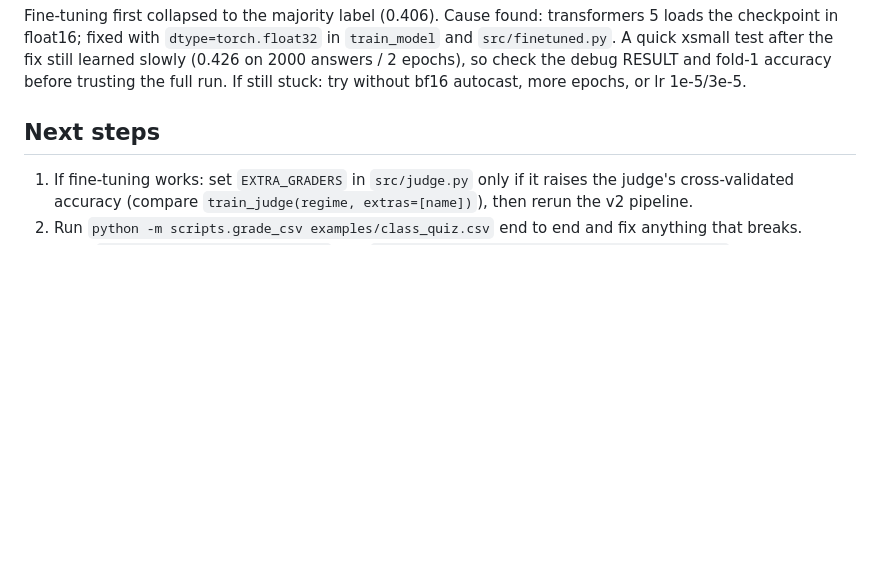
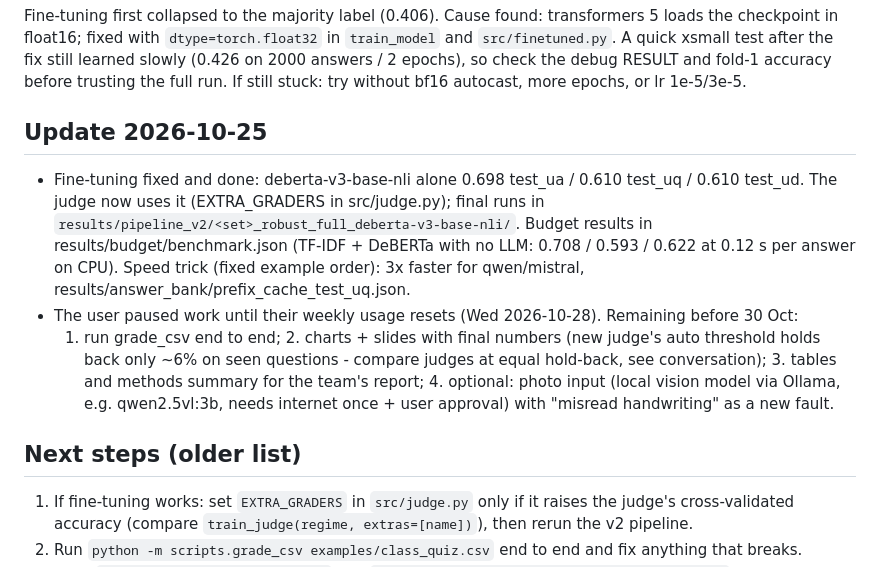
Before and after one commit to Debojyoti17/edu-masfire, a Markdown page: HANDOFF.md, the part around the change. GitHub-like rendering; blank space fills up the shorter version.

Commit message:
Update handoff notes
Co-Authored-By: Claude Opus 5.5 <noreply@anthropic.com>

```diff
--- a/HANDOFF.md
+++ b/HANDOFF.md
@@ -39,7 +39,19 @@ A quick xsmall test after the fix still learned slowly (0.426 on 2000 answers /
 the debug RESULT and fold-1 accuracy before trusting the full run. If still stuck: try without bf16
 autocast, more epochs, or lr 1e-5/3e-5.
 
-## Next steps
+## Update 2026-10-25
+- Fine-tuning fixed and done: deberta-v3-base-nli alone 0.698 test_ua / 0.610 test_uq / 0.610 test_ud.
+  The judge now uses it (EXTRA_GRADERS in src/judge.py); final runs in
+  `results/pipeline_v2/<set>_robust_full_deberta-v3-base-nli/`. Budget results in results/budget/benchmark.json
+  (TF-IDF + DeBERTa with no LLM: 0.708 / 0.593 / 0.622 at 0.12 s per answer on CPU).
+  Speed trick (fixed example order): 3x faster for qwen/mistral, results/answer_bank/prefix_cache_test_uq.json.
+- The user paused work until their weekly usage resets (Wed 2026-10-28). Remaining before 30 Oct:
+  1. run grade_csv end to end; 2. charts + slides with final numbers (new judge's auto threshold holds
+  back only ~6% on seen questions - compare judges at equal hold-back, see conversation); 3. tables and
+  methods summary for the team's report; 4. optional: photo input (local vision model via Ollama, e.g.
+  qwen2.5vl:3b, needs internet once + user approval) with "misread handwriting" as a new fault.
+
+## Next steps (older list)
 1. If fine-tuning works: set `EXTRA_GRADERS` in `src/judge.py` only if it raises the judge's
    cross-validated accuracy (compare `train_judge(regime, extras=[name])`), then rerun the v2 pipeline.
 2. Run `python -m scripts.grade_csv examples/class_quiz.csv` end to end and fix anything that breaks.
```
